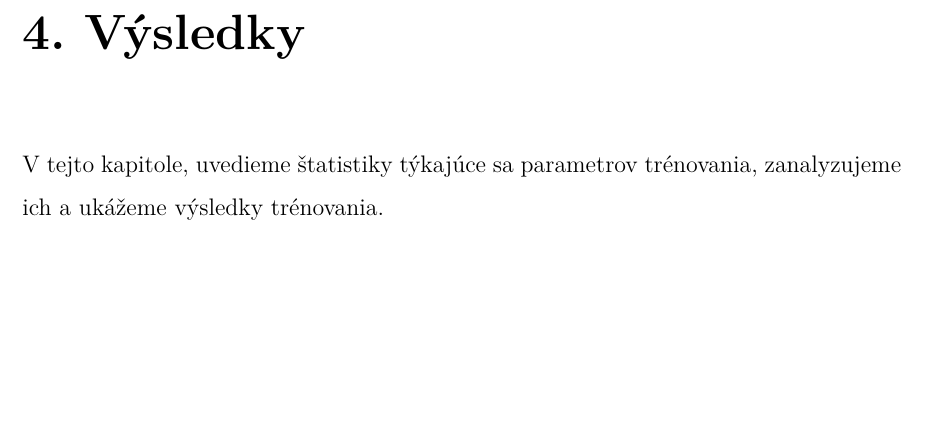
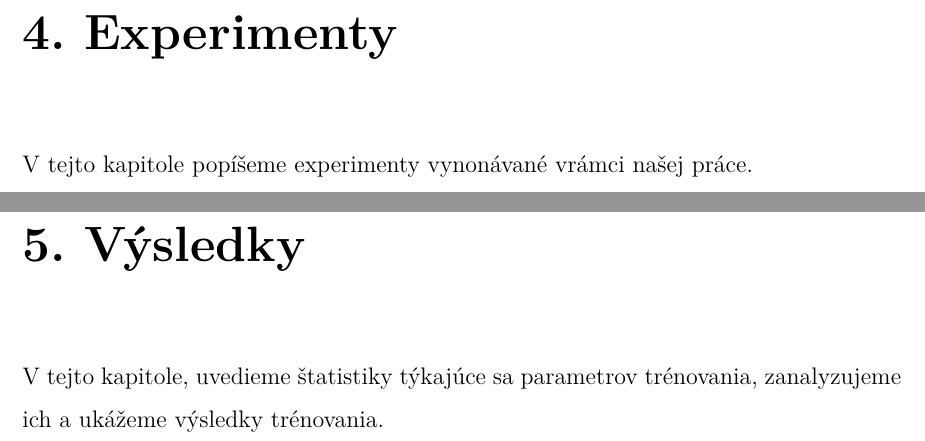
Before and after one commit to TomasBakos/diplomka, a LaTeX document (text/main.tex, which reads text/05_experimenty.tex, text/06_vysledky.tex): part of page 27 of 30 before the commit and two parts of pages 27 and 28 of 31 after it, the two joined at a grey line, cut at the place of the change, the shorter picture padded with empty space. Compiled offline with pdfLaTeX.

Commit message:
Uprava kapitol

```diff
--- /dev/null
+++ b/text/05_experimenty.tex
@@ -0,0 +1 @@
+V tejto kapitole popíšeme experimenty vynonávané vrámci našej práce.
--- /dev/null
+++ b/text/06_vysledky.tex
@@ -0,0 +1 @@
+V tejto kapitole, uvedieme štatistiky týkajúce sa parametrov trénovania, zanalyzujeme ich a ukážeme výsledky trénovania.
--- a/text/main.tex
+++ b/text/main.tex
@@ -108,8 +108,11 @@ keywordstyle=\color{black}\bfseries
 \chapter{Implementácia}
 \input 04_implementacia.tex
 
+\chapter{Experimenty}
+\input 05_experimenty.tex
+
 \chapter{Výsledky}
-\input 05_vysledky.tex
+\input 06_vysledky.tex
 
 \chapter*{Záver}
 \addcontentsline{toc}{chapter}{Záver}
```
Also changed, not shown: text/07_zaver.tex (added, +1 -0 lines), text/08_prilohy.tex (added, +1 -0 lines), text/main.pdf, text/main.tex (4 more changed lines).
